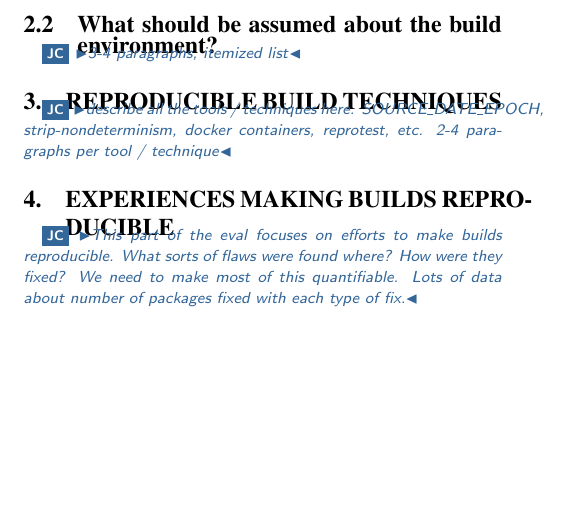
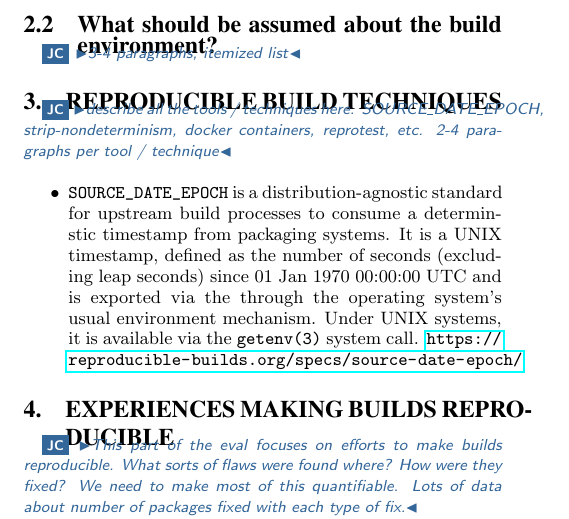
Before and after one commit to JustinCappos/reproduciblebuildpaper, a LaTeX paper (paper.tex, which reads techniques.tex): part of one column of page 2 of 3, cut so that both start at the same text, the shorter picture padded with empty space. Compiled offline with pdfLaTeX.

Commit message:
Add a bit about SOURCE_DATE_EPOCH

```diff
--- a/techniques.tex
+++ b/techniques.tex
@@ -4,3 +4,9 @@
 \cappos{describe all the tools / techniques here.
 SOURCE\_DATE\_EPOCH, strip-nondeterminism, docker containers, reprotest, etc.
 2-4 paragraphs per tool / technique}
+
+\begin{itemize}
+
+\item {\tt SOURCE\_DATE\_EPOCH} is a distribution-agnostic standard for upstream build processes to consume a determinstic timestamp from packaging systems. It is a UNIX timestamp, defined as the number of seconds (excluding leap seconds) since 01 Jan 1970 00:00:00 UTC and is exported via the through the operating system's usual environment mechanism. Under UNIX systems, it is available via the {\tt getenv(3)} system call. \url{https://reproducible-builds.org/specs/source-date-epoch/}
+
+\end{itemize}
```
